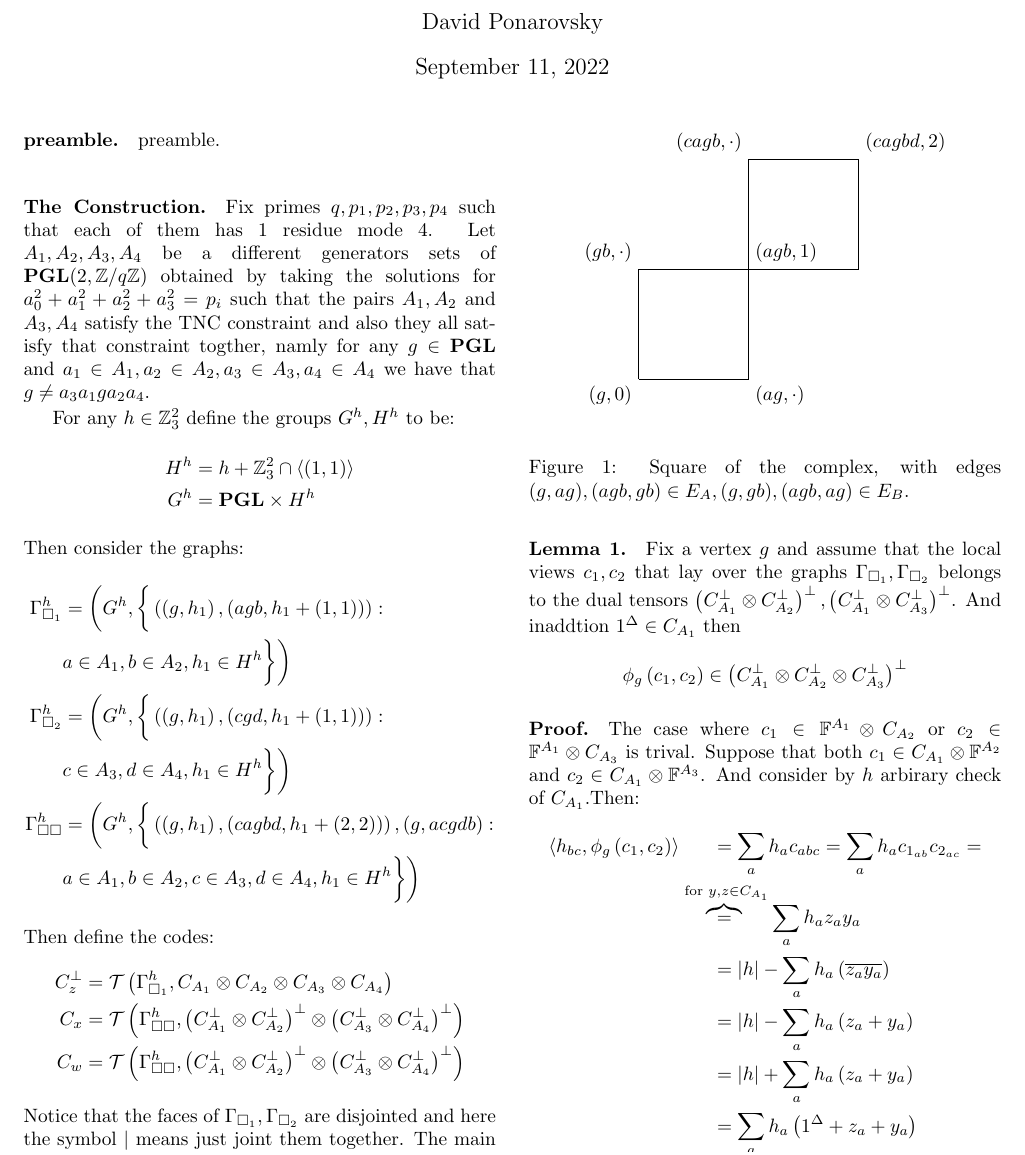
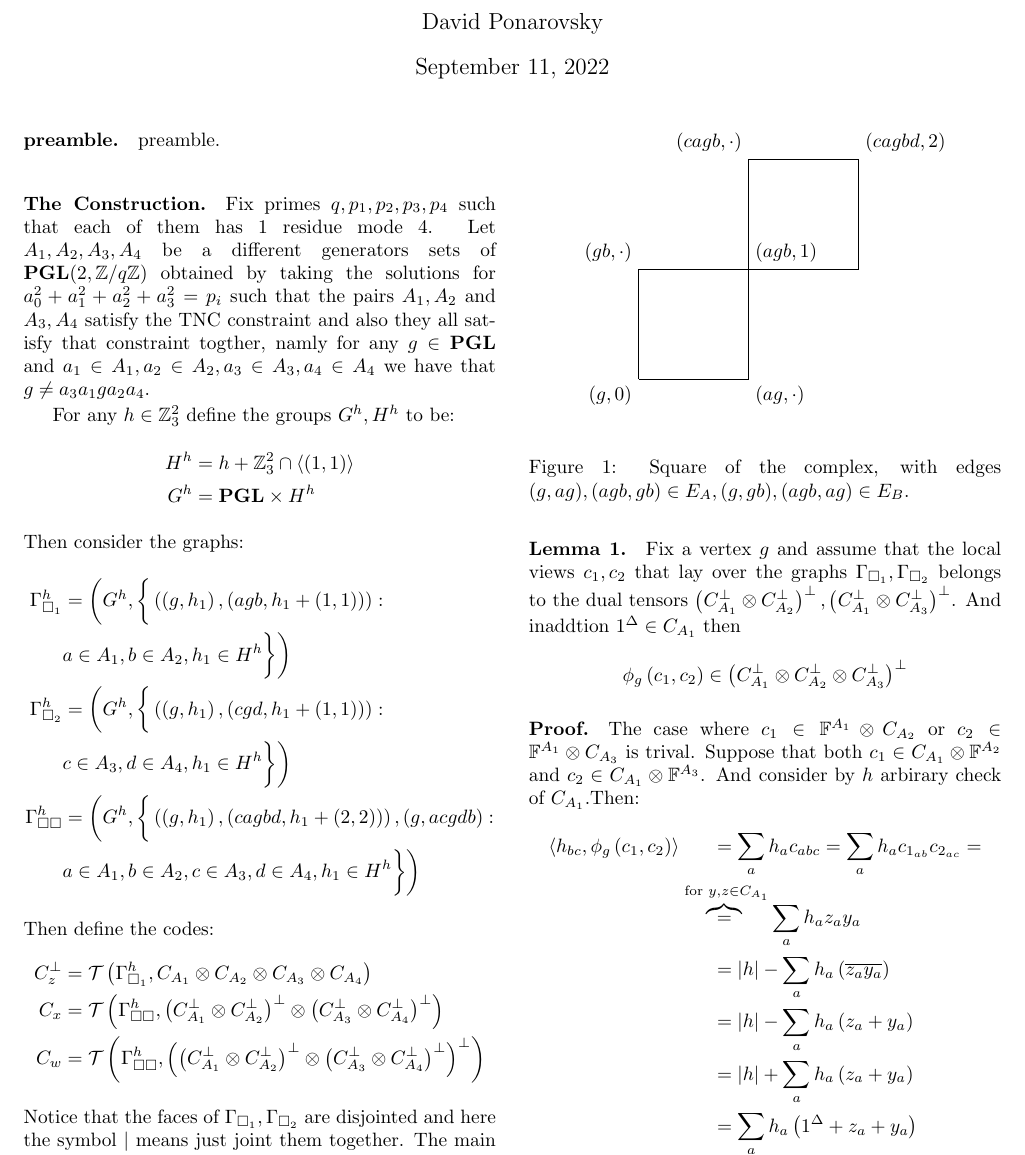
Before and after one commit to dudupo/Academic, a LaTeX document (projects/NLTES_project/ltc_v2.tex): part of page 1 of 4, cut so that both start at the same text. Compiled offline with pdfLaTeX.

Commit message:
compiling -Sun Sep 11 04:33:01 PM IDT 2022

```diff
--- a/projects/NLTES_project/ltc_v2.tex
+++ b/projects/NLTES_project/ltc_v2.tex
@@ -70,6 +70,7 @@
 	\newcommand{ \Aacpp } { \left( \Aacp \right)^\perp }
 	\newcommand{ \Aabcpp } { \left( \Aabcp \right)^\perp }
 	\newcommand{ \Aabcdpp } { \Aabpp \otimes \Acdpp  }
+	\newcommand{ \App} { \left(\Aabcdpp\right)^{\perp} }
 	\newcommand{ \YY } {  y_{1}y_{2}^{\top} }
 	\newcommand{ \ZZ } {  z_{1}z_{2}^{\top} }
 	\newcommand{ \TT } { \tilde{\tau} }
@@ -106,7 +107,7 @@
 	  \begin{split}
 	    C_{z}^{\perp} & = \mathcal{T}\left( \Gsah,  \Aabcd  \right) \\
 	    C_{x} &=  \mathcal{T}\left(  \Gssh, \Aabcdpp  \right) \\
-	    C_{w} &=  \mathcal{T}\left( \Gssh , \Aabcdpp \right)
+	    C_{w} &=  \mathcal{T}\left( \Gssh , \App \right)
 	  \end{split}
 	\end{equation*}
 	Notice that the faces of $\Gamma_{\square_{1}},\Gamma_{\square_{2}}$ are disjointed and here the symbol $|$ means just joint them together.
```
Also changed, not shown: projects/pdfs/ltc_v2.pdf.
